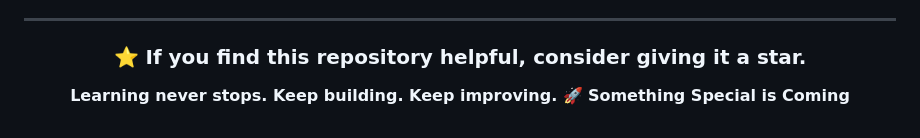
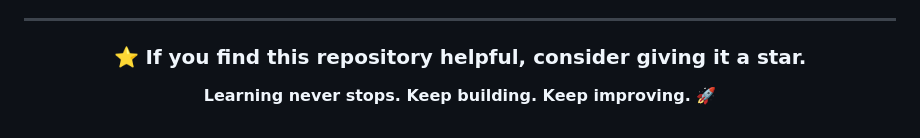
Before and after one commit to SaidWaliKhan/Java_Script, a Markdown page: README.md, the part around the change. GitHub-like rendering.

Commit message:
Remove 'Something Special is Coming' line

```diff
--- a/README.md
+++ b/README.md
@@ -106,6 +106,6 @@ However, suggestions, improvements, and constructive feedback are always welcome
 ### ⭐ If you find this repository helpful, consider giving it a star.
 
 **Learning never stops. Keep building. Keep improving. 🚀**
-**Something Special is Coming**
+
 
 </div>
```
